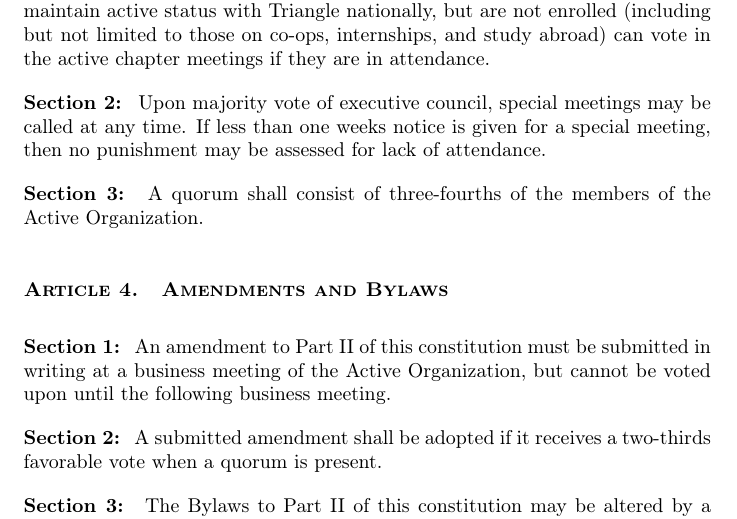
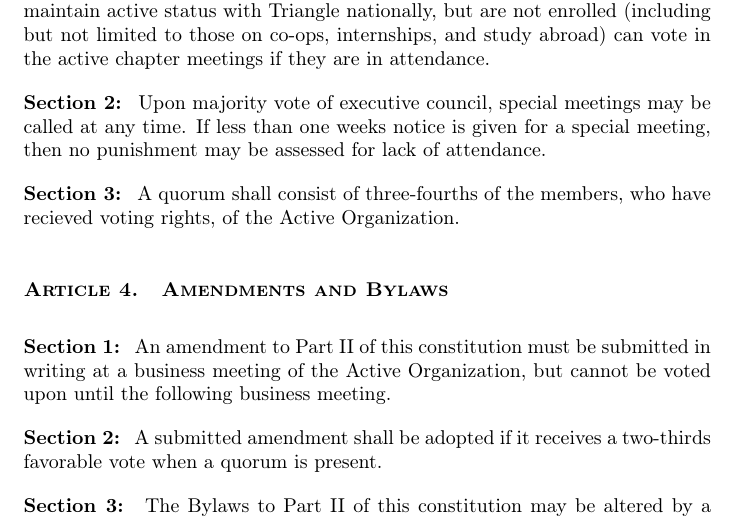
Before and after one commit to outriangle/Local-Constitution, a LaTeX document (main.tex, which reads LocalConstitution.tex): part of page 9 of 20, cut so that both start at the same text. Compiled offline with pdfLaTeX.

Commit message:
Fall 2021 Changes 3
Adding clarification "of voting members" to quorum requirement, to reinforce current chapter practices.

```diff
--- a/LocalConstitution.tex
+++ b/LocalConstitution.tex
@@ -128,7 +128,7 @@
 
 \section Upon majority vote of executive council, special meetings may be called at any time. If less than one weeks notice is given for a special meeting, then no punishment may be assessed for lack of attendance.
 
-\section A quorum shall consist of three-fourths of the members of the Active Organization.
+\section A quorum shall consist of three-fourths of the members, who have recieved voting rights, of the Active Organization.
 
 \article{Amendments and Bylaws}
 
```
